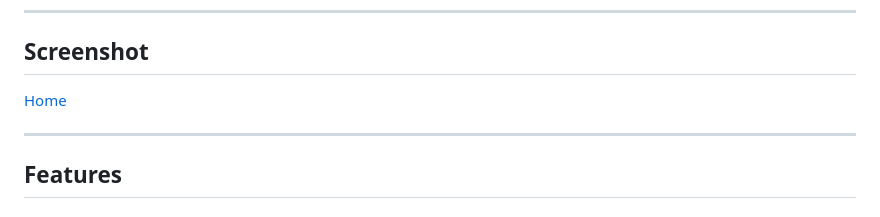
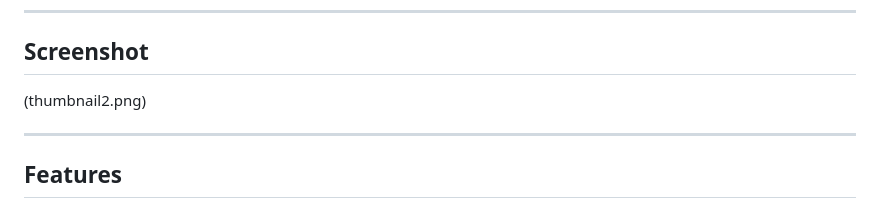
Before and after one commit to AyushMiharia/Project-2-WebDev, a Markdown page: README.md, the part around the change. Drawn GitHub-style.

```diff
--- a/README.md
+++ b/README.md
@@ -22,7 +22,7 @@ The project has a clean separation of concerns — **Ayush owns the workout mana
 
 ## Screenshot
 
-[Home](thumbnail.png)
+(thumbnail2.png)
 
 ---
 
```
